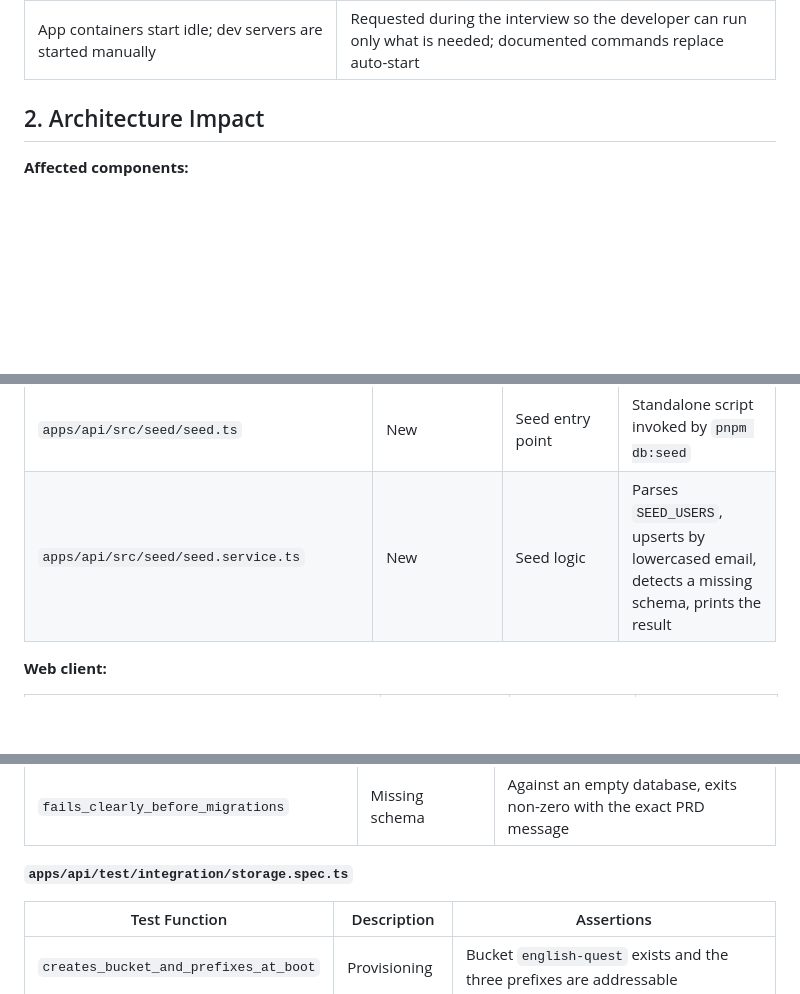
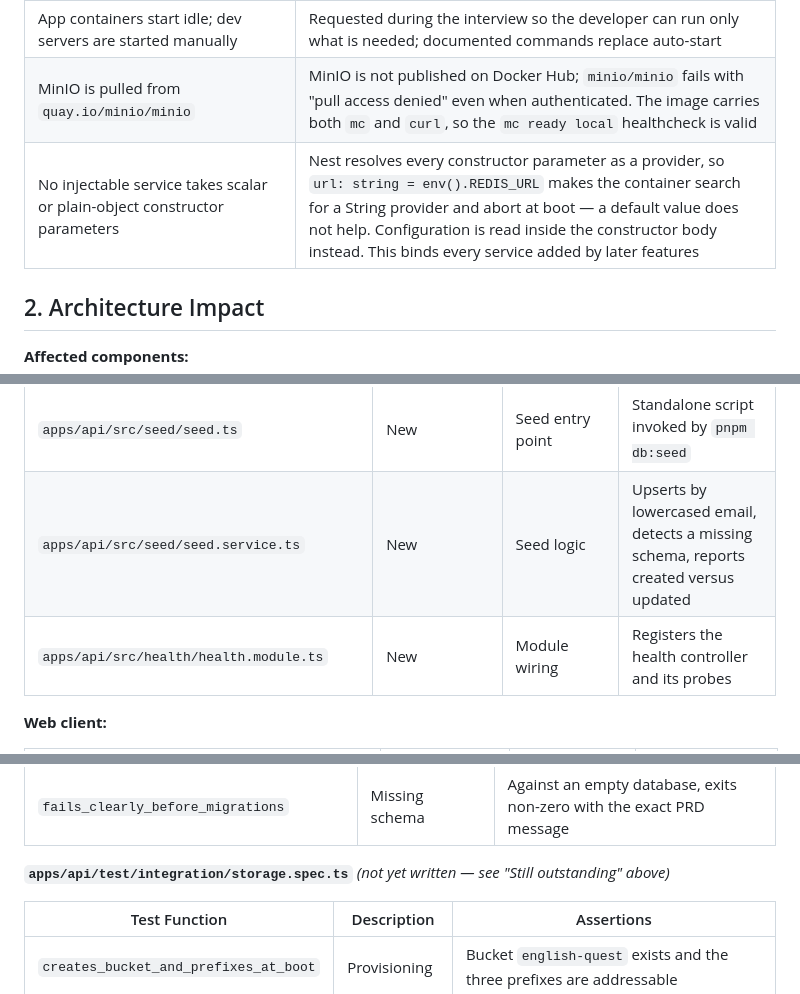
Before and after one commit to miguelmarques1/c1-assignment-study-project, a Markdown page: docs/F01-local-infrastructure-and-authentication/spec.md, 3 parts joined by grey strips. GitHub-like rendering; blank space fills up the shorter version.

```diff
--- a/docs/F01-local-infrastructure-and-authentication/spec.md
+++ b/docs/F01-local-infrastructure-and-authentication/spec.md
@@ -40,6 +40,8 @@
 | LiveKit health is probed with an HTTP GET against its signalling port | LiveKit exposes no dedicated health route; a successful HTTP response on 7880 proves the process is reachable |
 | `SESSION_SECRET` replaces the PRD's `AUTH_JWT_SECRET` | With opaque tokens there is no JWT to sign; the secret signs the session cookie instead, preserving the boot-time guard the PRD requires |
 | App containers start idle; dev servers are started manually | Requested during the interview so the developer can run only what is needed; documented commands replace auto-start |
+| MinIO is pulled from `quay.io/minio/minio` | MinIO is not published on Docker Hub; `minio/minio` fails with "pull access denied" even when authenticated. The image carries both `mc` and `curl`, so the `mc ready local` healthcheck is valid |
+| No injectable service takes scalar or plain-object constructor parameters | Nest resolves every constructor parameter as a provider, so `url: string = env().REDIS_URL` makes the container search for a String provider and abort at boot — a default value does not help. Configuration is read inside the constructor body instead. This binds every service added by later features |
 
 ## 2. Architecture Impact
 
@@ -171,7 +180,8 @@ graph TD
 | `apps/api/src/health/health.controller.ts` | New | Health endpoint | Public route returning the aggregated dependency report |
 | `apps/api/src/health/health.service.ts` | New | Dependency probes | Measures reachability and latency for PostgreSQL, Redis, MinIO and LiveKit |
 | `apps/api/src/seed/seed.ts` | New | Seed entry point | Standalone script invoked by `pnpm db:seed` |
-| `apps/api/src/seed/seed.service.ts` | New | Seed logic | Parses `SEED_USERS`, upserts by lowercased email, detects a missing schema, prints the result |
+| `apps/api/src/seed/seed.service.ts` | New | Seed logic | Upserts by lowercased email, detects a missing schema, reports created versus updated |
+| `apps/api/src/health/health.module.ts` | New | Module wiring | Registers the health controller and its probes |
 
 **Web client:**
 
@@ -514,7 +531,7 @@ CREATE TRIGGER users_set_updated_at
 | `directly_inserted_user_can_log_in` | PRD capability | A row inserted with a bcrypt hash authenticates successfully with no seed change |
 | `fails_clearly_before_migrations` | Missing schema | Against an empty database, exits non-zero with the exact PRD message |
 
-**`apps/api/test/integration/storage.spec.ts`**
+**`apps/api/test/integration/storage.spec.ts`** *(not yet written — see "Still outstanding" above)*
 
 | Test Function | Description | Assertions |
 |---|---|---|
```
Also changed, not shown: other parts of docs/F01-local-infrastructure-and-authentication/spec.md (+22 -8 lines), docs/F01-local-infrastructure-and-authentication/plan.md (+1 -1 lines).
